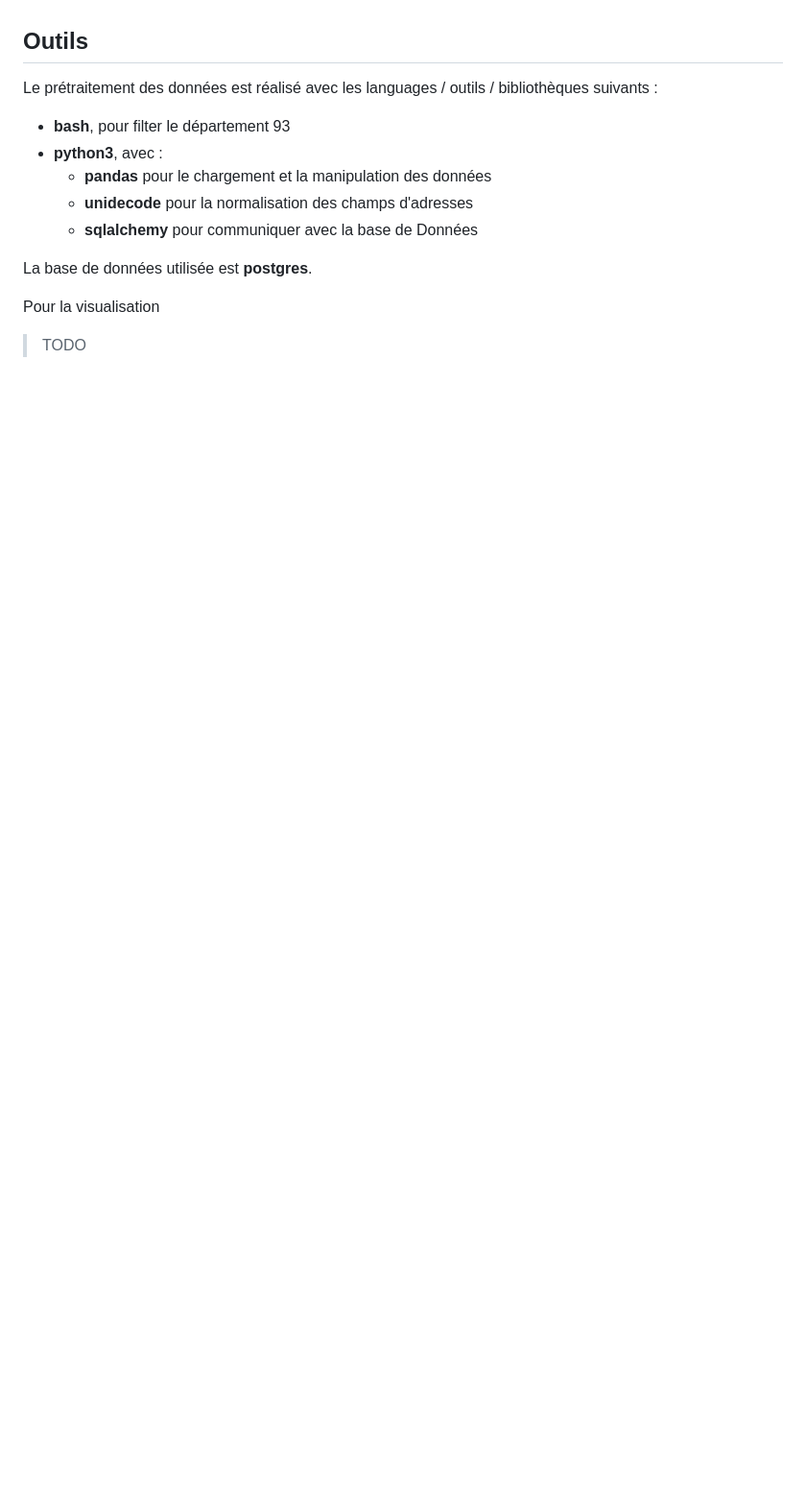
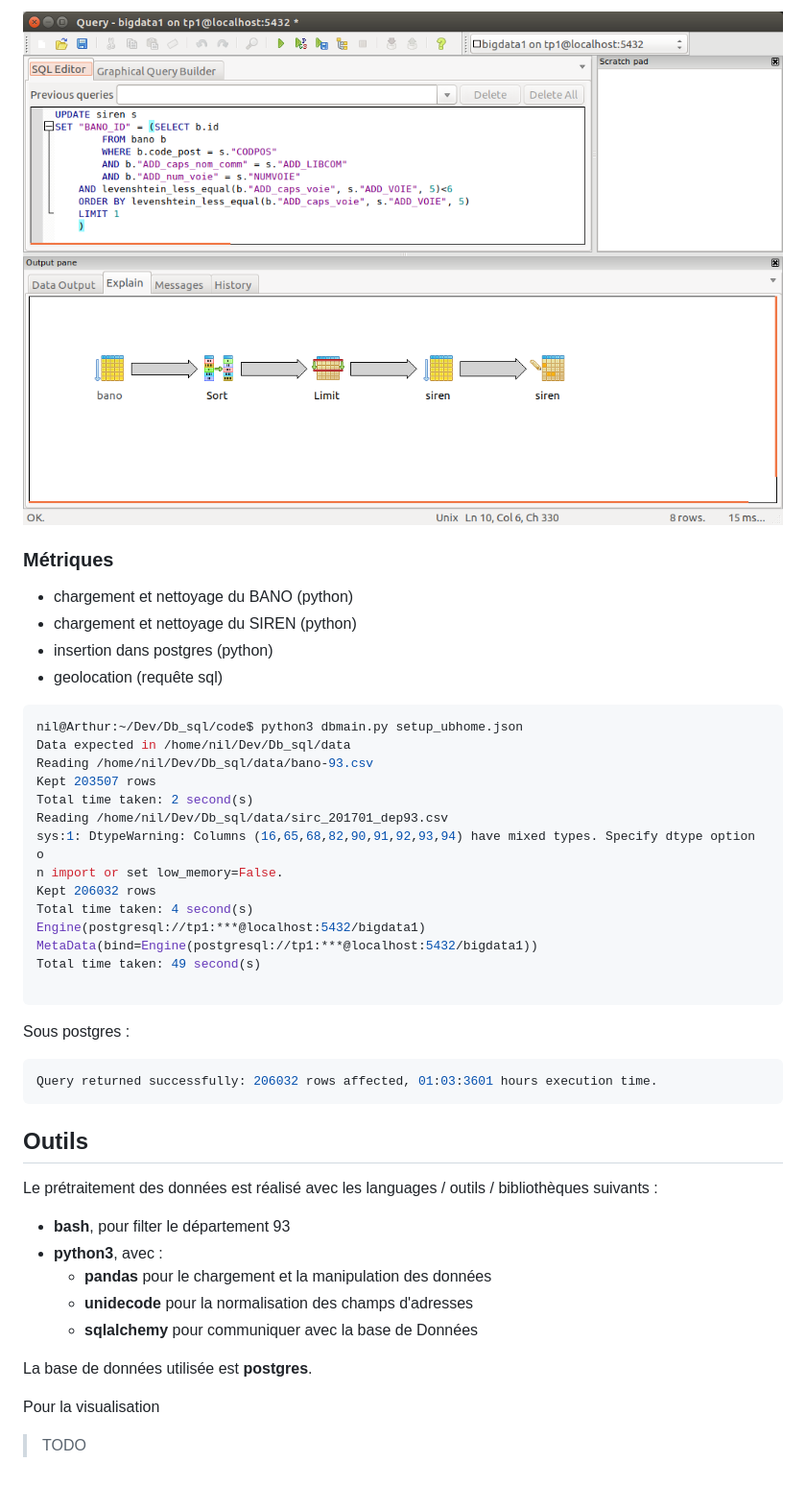
Before and after one commit to Nilct/Db_sql, a Markdown page: rapport/rapport_v1.md, the part around the change printed below. Shown: that part at 96% size. Drawn GitHub-style; pictures changed too: rapport/Explain_SIRENBANO.png (added); blank space fills up the shorter version.

````diff
--- a/rapport/rapport_v1.md
+++ b/rapport/rapport_v1.md
@@ -52,3 +136,34 @@ Une troisième optimisation, qui peut se faire une fois en base à l'aide ou en
+![EXPLAIN de la requête](./Explain_SIRENBANO.png  "EXPLAIN")
+
+### Métriques
+
+* chargement et nettoyage du BANO (python)
+* chargement et nettoyage du SIREN (python)
+* insertion dans postgres (python)
+* geolocation (requête sql)
+
+``` sh
+nil@Arthur:~/Dev/Db_sql/code$ python3 dbmain.py setup_ubhome.json
+Data expected in /home/nil/Dev/Db_sql/data
+Reading /home/nil/Dev/Db_sql/data/bano-93.csv
+Kept 203507 rows
+Total time taken: 2 second(s)
+Reading /home/nil/Dev/Db_sql/data/sirc_201701_dep93.csv
+sys:1: DtypeWarning: Columns (16,65,68,82,90,91,92,93,94) have mixed types. Specify dtype option o
+n import or set low_memory=False.
+Kept 206032 rows
+Total time taken: 4 second(s)
+Engine(postgresql://tp1:***@localhost:5432/bigdata1)
+MetaData(bind=Engine(postgresql://tp1:***@localhost:5432/bigdata1))
+Total time taken: 49 second(s)
+
+```
+
+Sous postgres :
+
+``` sql
+Query returned successfully: 206032 rows affected, 01:03:3601 hours execution time.
+```
 
 ## Outils
 
````
Also changed, not shown: other parts of rapport/rapport_v1.md (+86 -2 lines), docs/bd_initialisation.md (+6 -3 lines), 1 other file.
